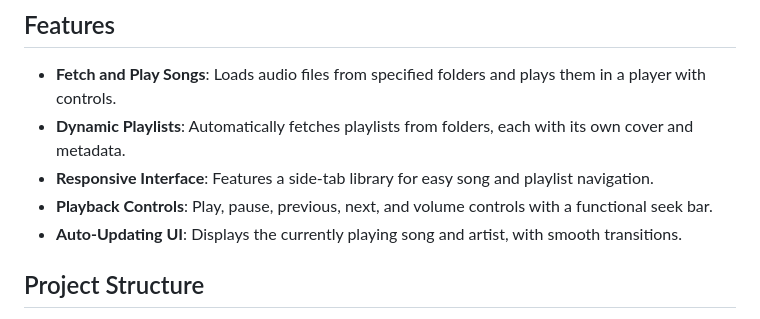
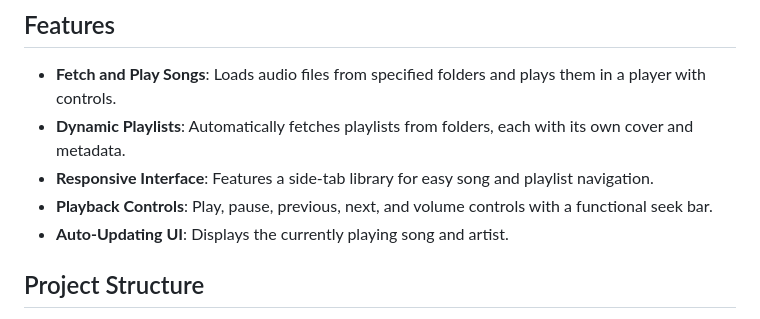
Before and after one commit to bilalzulfiqar-pk/Music-App, a Markdown page: README.md, the part around the change. GitHub-like rendering.

```diff
--- a/README.md
+++ b/README.md
@@ -8,7 +8,7 @@ A sleek web-based music player that fetches, organizes, and plays audio files di
 - **Dynamic Playlists**: Automatically fetches playlists from folders, each with its own cover and metadata.
 - **Responsive Interface**: Features a side-tab library for easy song and playlist navigation.
 - **Playback Controls**: Play, pause, previous, next, and volume controls with a functional seek bar.
-- **Auto-Updating UI**: Displays the currently playing song and artist, with smooth transitions.
+- **Auto-Updating UI**: Displays the currently playing song and artist.
 
 ## Project Structure
 
```
